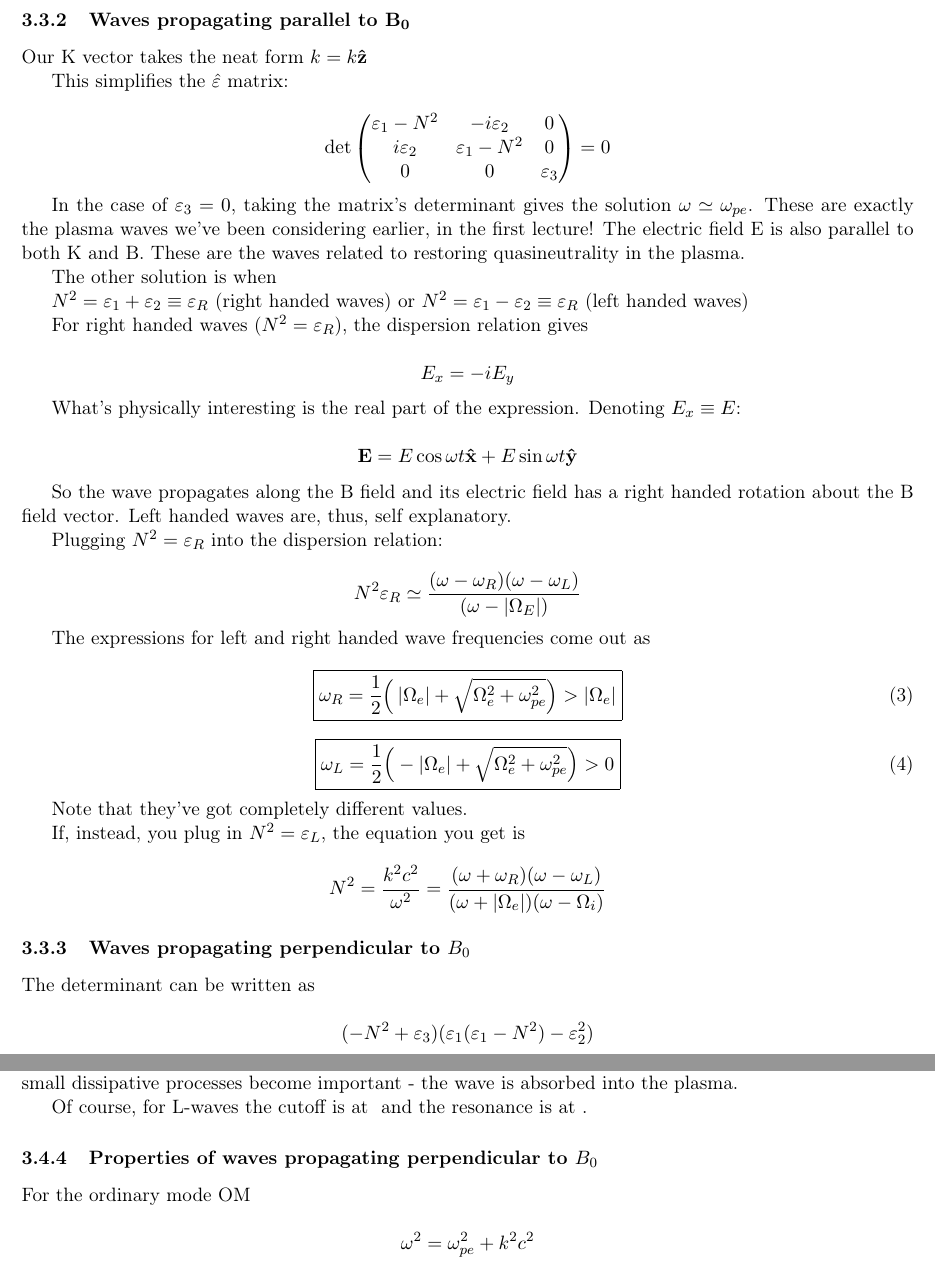
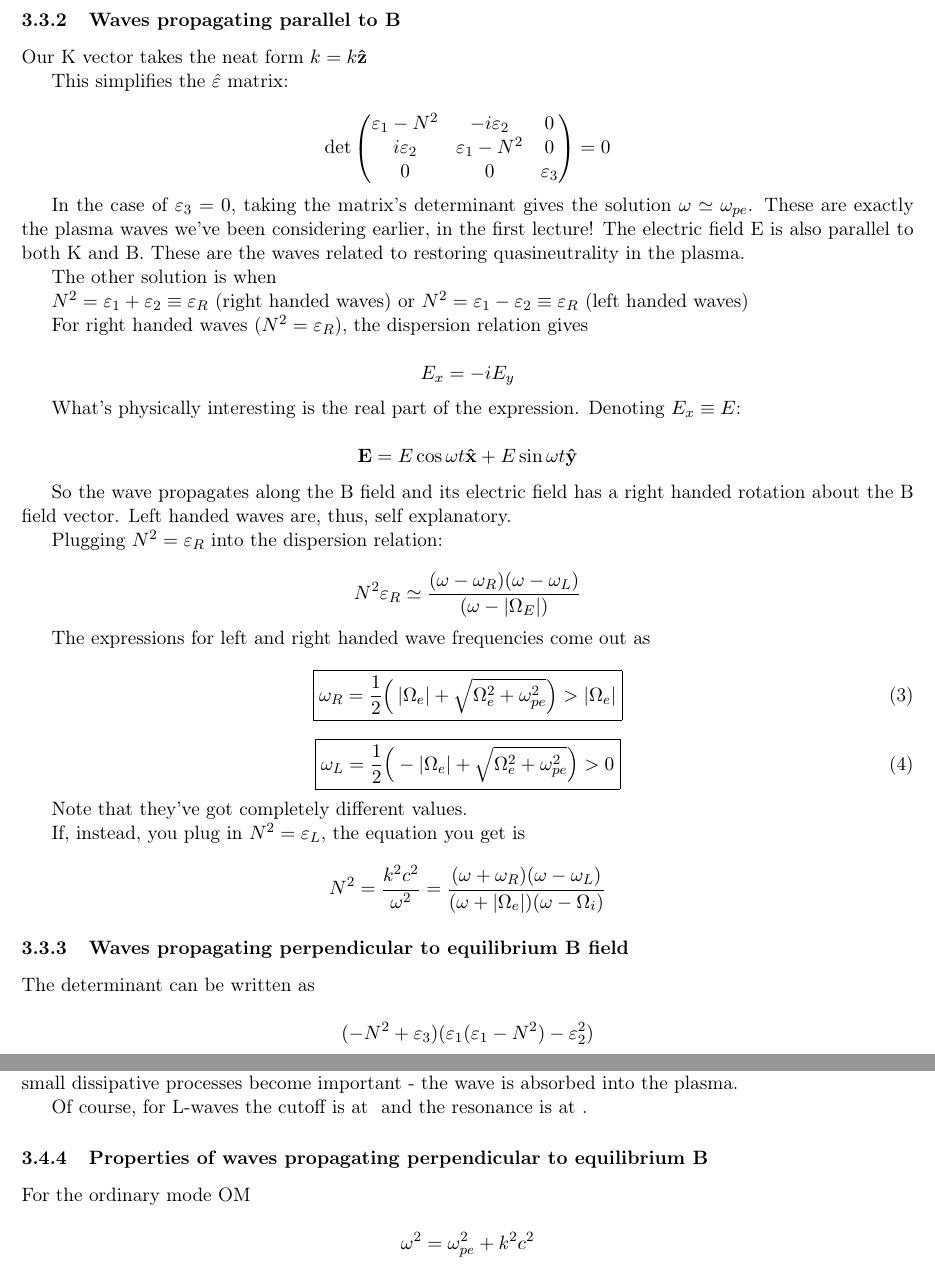
Before and after one commit to StanczakDominik/PlasmaXNotes, a LaTeX document (PlasmaNotes.tex, which reads week3.tex): two parts of pages 25 and 28 of 45, joined at a grey line, cut so that both start at the same text. Compiled offline with pdfLaTeX.

Commit message:
Small fixes to titles

```diff
--- a/week3.tex
+++ b/week3.tex
@@ -301,7 +301,7 @@ i\varepsilon_2 & \varepsilon_1-N^2\cos{\vartheta}^2 & N^2\sin{\vartheta}\cos{\va
 0 & N^2\sin{\vartheta}\cos{\vartheta} & -N^2\sin{\vartheta}^2+\varepsilon_3
 \end{pmatrix} \]
 
-\subsubsection{Waves propagating parallel to $\v{B_0}$}
+\subsubsection{Waves propagating parallel to B}
 
 Our K vector takes the neat form $k=k \uv{z}$
 
@@ -353,7 +353,7 @@ If, instead, you plug in $N^2 = \varepsilon_L$, the equation you get is
 \[ N^2 = \frac{k^2c^2}{\omega^2} = \frac{(\omega+\omega_R)(\omega-\omega_L)}{(\omega+\abs{\Omega_e})(\omega-\Omega_i)} \]
 
 
-\subsubsection{Waves propagating perpendicular to $B_0$}
+\subsubsection{Waves propagating perpendicular to equilibrium B field}
 
 The determinant can be written as
 
@@ -460,7 +460,7 @@ Of course, for L-waves the cutoff is at $ $ and the resonance is at $ $.
 
 
 
-\subsubsection{Properties of waves propagating perpendicular to $B_0$}
+\subsubsection{Properties of waves propagating perpendicular to equilibrium B}
 
 For the ordinary mode OM
 
```
Also changed, not shown: week4.tex (+2 -2 lines), week3.pdf, week4.pdf, week5.pdf.
